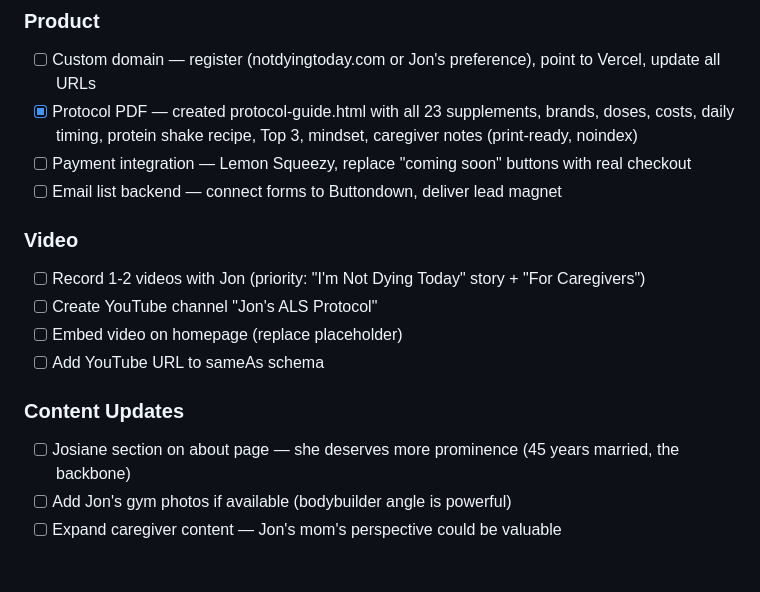
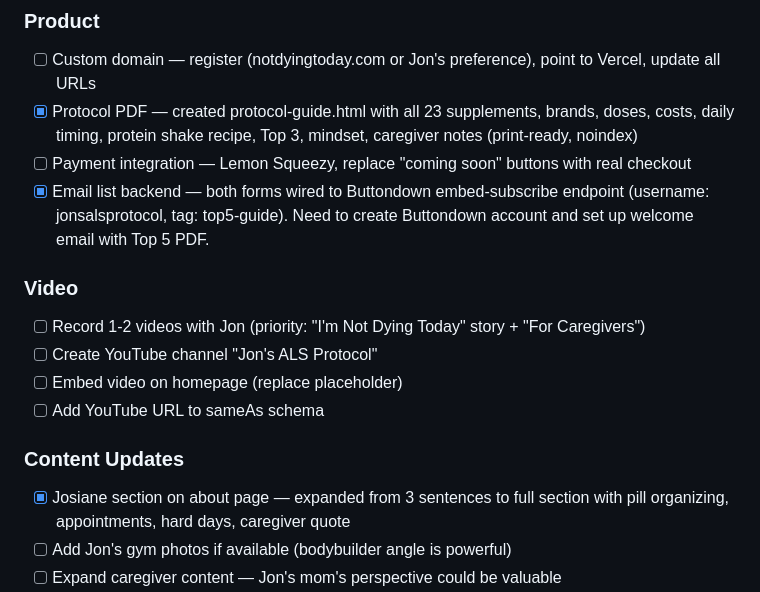
Before and after one commit to SwagMeisterBB/jons-als-protocol, a Markdown page: TODOS.md, the part around the change. Rendered like a GitHub page; blank space fills up the shorter version.

Commit message:
docs: mark Buttondown + Josiane section complete in TODOS
Co-Authored-By: Claude Opus 4.6 (1M context) <noreply@anthropic.com>

```diff
--- a/TODOS.md
+++ b/TODOS.md
@@ -33,7 +33,7 @@ Updated: March 31, 2026
 - [ ] Custom domain — register (notdyingtoday.com or Jon's preference), point to Vercel, update all URLs
 - [x] Protocol PDF — created protocol-guide.html with all 23 supplements, brands, doses, costs, daily timing, protein shake recipe, Top 3, mindset, caregiver notes (print-ready, noindex)
 - [ ] Payment integration — Lemon Squeezy, replace "coming soon" buttons with real checkout
-- [ ] Email list backend — connect forms to Buttondown, deliver lead magnet
+- [x] Email list backend — both forms wired to Buttondown embed-subscribe endpoint (username: jonsalsprotocol, tag: top5-guide). Need to create Buttondown account and set up welcome email with Top 5 PDF.
 
 ### Video
 - [ ] Record 1-2 videos with Jon (priority: "I'm Not Dying Today" story + "For Caregivers")
@@ -42,7 +42,7 @@ Updated: March 31, 2026
 - [ ] Add YouTube URL to sameAs schema
 
 ### Content Updates
-- [ ] Josiane section on about page — she deserves more prominence (45 years married, the backbone)
+- [x] Josiane section on about page — expanded from 3 sentences to full section with pill organizing, appointments, hard days, caregiver quote
 - [ ] Add Jon's gym photos if available (bodybuilder angle is powerful)
 - [ ] Expand caregiver content — Jon's mom's perspective could be valuable
 - [x] Write Basis/NAD+ blog post — blog/basis-nad-als.html (8 tablets/day, Elysium, Dr. Bedlack guided, PubMed citations)
```
